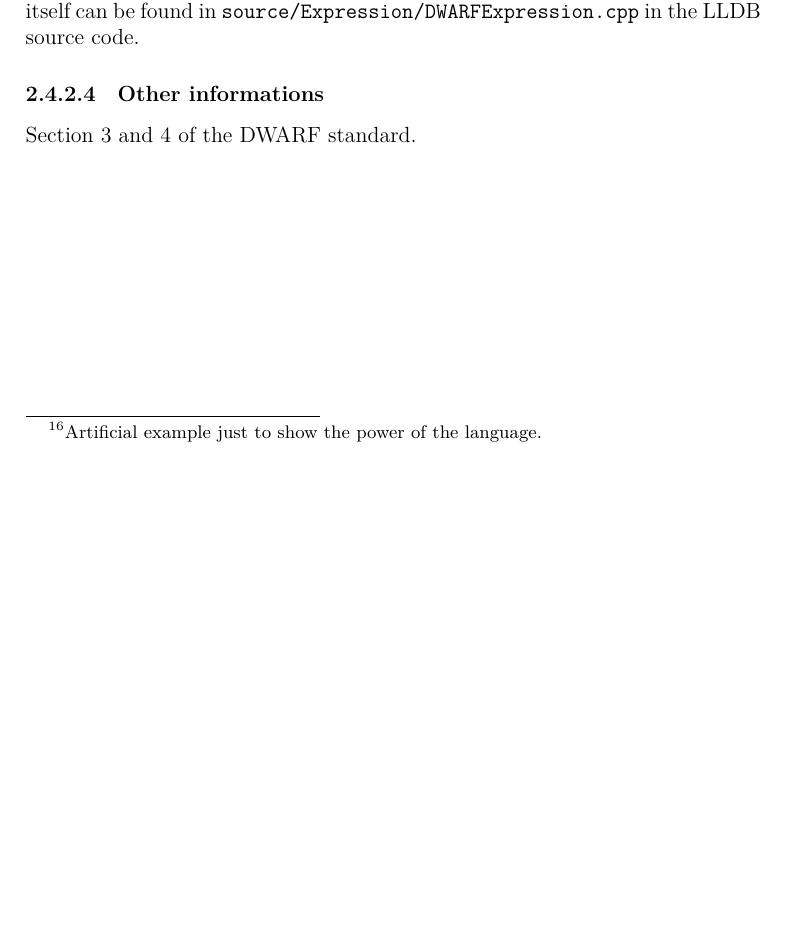
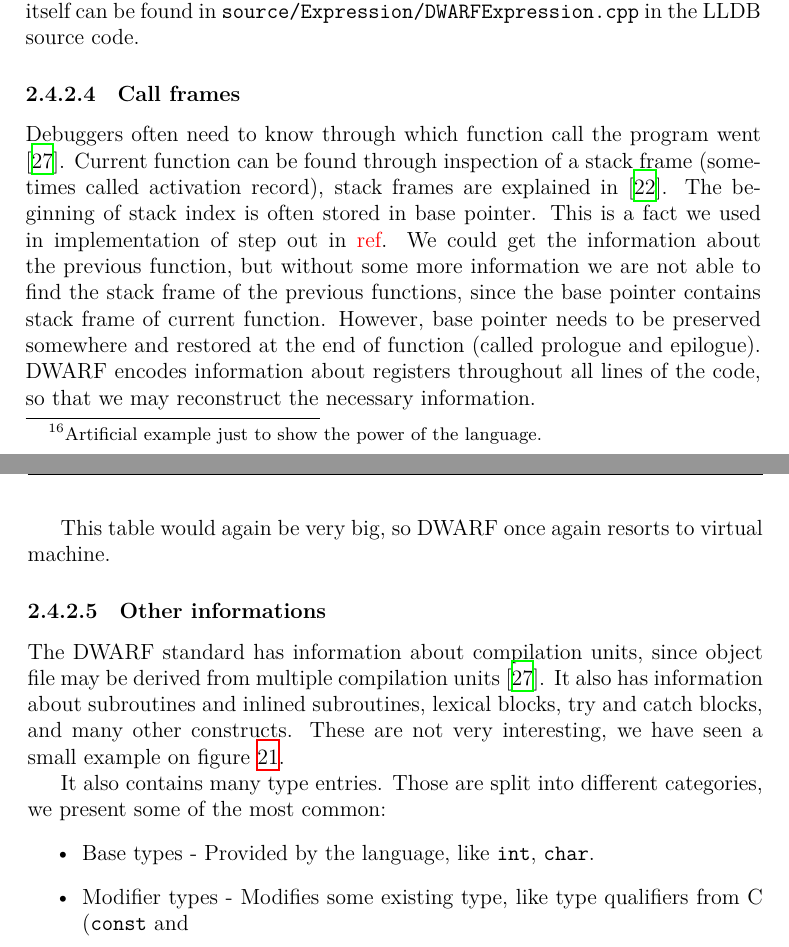
Before and after one commit to Gregofi/thesis, a LaTeX thesis (main.tex, which reads chapters/1.tex): part of page 47 of 55 before the commit and two parts of pages 47 and 48 of 55 after it, the two joined at a grey line, cut so that both start at the same text, the shorter picture padded with empty space. Compiled offline with XeLaTeX; a LaTeX package or settings file that is missing is left out.

Commit message:
More DWARF

```diff
--- a/chapters/1.tex
+++ b/chapters/1.tex
@@ -1167,14 +1167,54 @@ the location. We provided already the example with base pointer to the stack,
 lets look at some more examples, mostly taken from \cite{dwarf}:
 \begin{itemize}
     \item \texttt{DW\_OP\_reg3} - The value is in register $3$.
-    \item \texttt{DW\_OP\_addr 0xABCD} - The value of a static variable is at address \texttt{0xABCD}.
-    \item \texttt{DW\_OP\_bregx 54 3; DW\_OP\_deref} - Computes an offset $54$ from register $3$. This should contain an address that is then dereferenced.
-    \item \texttt{DW\_OP\_reg3; DW\_OP\_dup; DW\_OP\_add} - Fetches value from register $3$ and pushes it onto the stack, duplicates that value and pushes it on the stack, and pops two values from the stack, adds them together, and pushes them back onto the stack\footnote{Artificial example just to show the power of the language.}.
+    \item \texttt{DW\_OP\_addr 0xABCD} - The value of a static variable is at
+        address \texttt{0xABCD}.
+    \item \texttt{DW\_OP\_bregx 54 3; DW\_OP\_deref} - Computes an offset $54$
+        from register $3$. This should contain an address that is then
+        dereferenced.
+    \item \texttt{DW\_OP\_reg3; DW\_OP\_dup; DW\_OP\_add} - Fetches value from
+        register $3$ and pushes it onto the stack, duplicates that value and
+        pushes it on the stack, and pops two values from the stack, adds them
+        together, and pushes them back onto the stack\footnote{Artificial
+        example just to show the power of the language.}.
 \end{itemize}
 With this computational power we can save any information we need. There are
 many more instructions, all of these can be found in \cite{dwarf}. The
 interpreter itself can be found in
 \texttt{source/Expression/DWARFExpression.cpp} in the LLDB source code.
 
+\subsubsection{Call frames}
+Debuggers often need to know through which function call the program went
+\cite{dwarf}. Current function can be found through inspection of a stack frame
+(sometimes called activation record), stack frames are explained in
+\cite{dragon-book}. The beginning of stack index is often stored in base
+pointer. This is a fact we used in implementation of step out in \todo{ref}. We
+could get the information about the previous function, but without some more
+information we are not able to find the stack frame of the previous functions,
+since the base pointer contains stack frame of current function. However, base
+pointer needs to be preserved somewhere and restored at the end of function
+(called prologue and epilogue). DWARF encodes information about registers
+throughout all lines of the code, so that we may reconstruct the necessary
+information.
+
+This table would again be very big, so DWARF once again resorts to virtual machine.
+
+
 \subsubsection{Other informations}
-Section 3 and 4 of the DWARF standard.
+The DWARF standard has information about compilation units, since object file
+may be derived from multiple compilation units \cite{dwarf}. It also has
+information about subroutines and inlined subroutines, lexical blocks, try and catch
+blocks, and many other constructs. These are not very interesting, we
+have seen a small example on figure \ref{fig:dwarf-die}.
+
+It also contains many type entries.
+Those are split into different categories, we present some of the most common:
+\begin{itemize}
+    \item Base types - Provided by the language, like \texttt{int}, \texttt{char}.
+    \item Modifier types - Modifies some existing type, like type qualifiers
+        from C (\texttt{const} and \texttt{volatile) or pointers.
+    \item Array types - A sequential storage space containing objects of the
+        same type. Interesting attribute that multidimensional array has is
+        ordering - either column or row wise. This is not relevant to C, since
+        it has no notion of multidimensional array.
+    \item Structure, Union and Class types - User defined types that packs
```
Also changed, not shown: chapters/1.tex (42 more changed lines).
